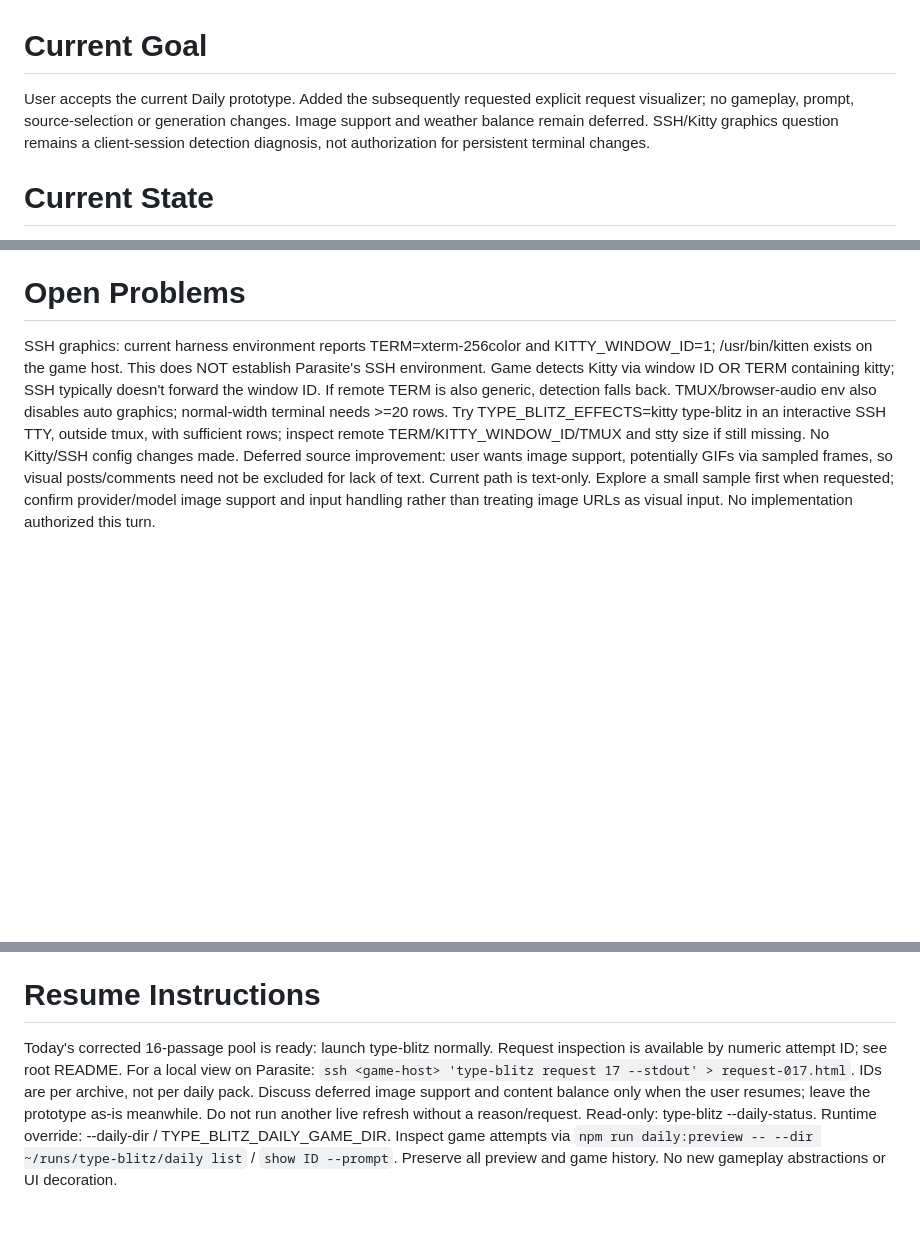
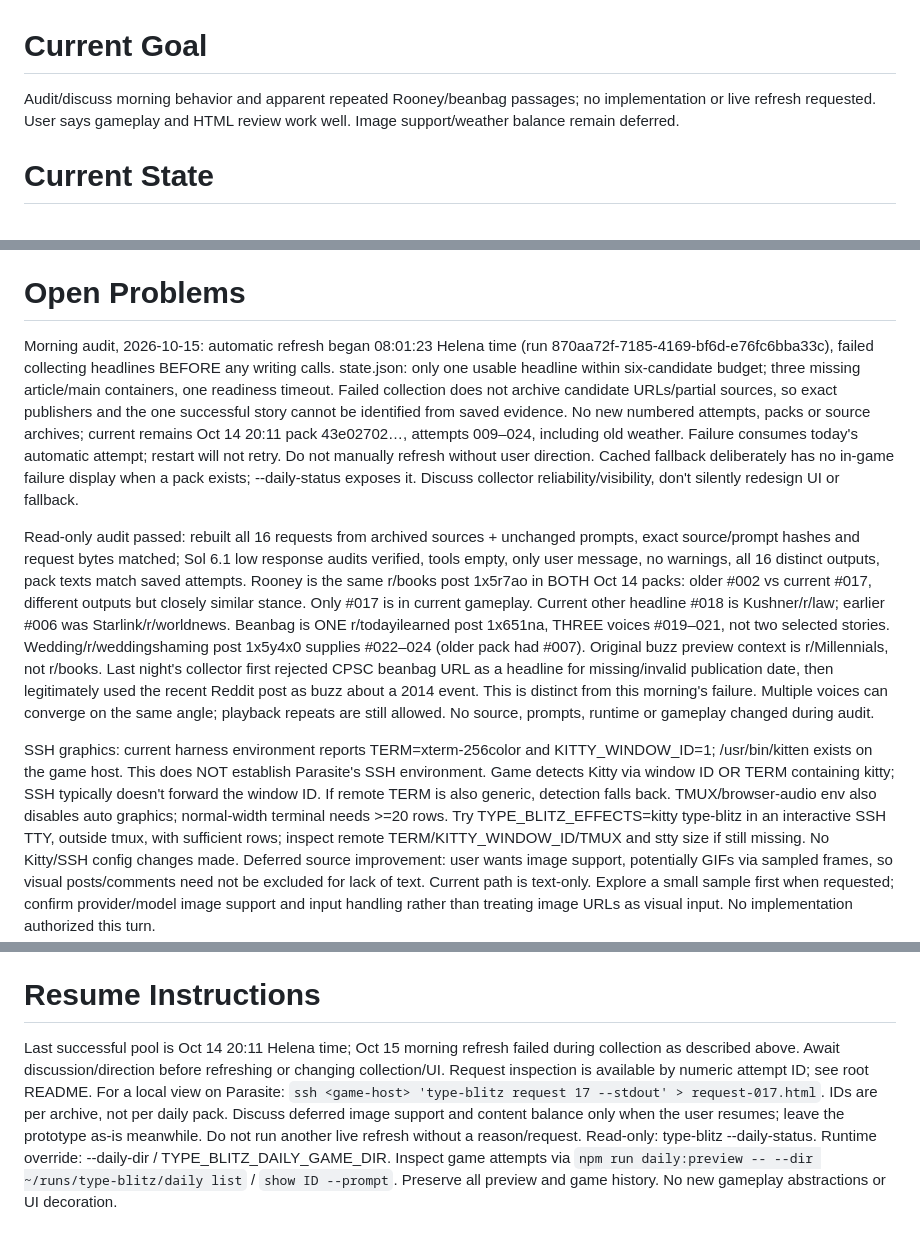
Before and after one commit to slurrr/type-blitz, a Markdown page: CHECKPOINT.md, 3 parts joined by grey strips. GitHub-like rendering; blank space fills up the shorter version.

Commit message:
Record morning collection failure and read-only passage audit

```diff
--- a/CHECKPOINT.md
+++ b/CHECKPOINT.md
@@ -1,5 +1,5 @@
 # Current Goal
-User accepts the current Daily prototype. Added the subsequently requested explicit request visualizer; no gameplay, prompt, source-selection or generation changes. Image support and weather balance remain deferred. SSH/Kitty graphics question remains a client-session detection diagnosis, not authorization for persistent terminal changes.
+Audit/discuss morning behavior and apparent repeated Rooney/beanbag passages; no implementation or live refresh requested. User says gameplay and HTML review work well. Image support/weather balance remain deferred.
 
 # Current State
 Both Quick Play modes call the existing `getRandomPassage(pool)` (Math.random, uniform per passage, repeats allowed). Shared countdown, renderer, Next/Retry and initials → high-score screen. Removed DailyDeck, DAILY_WAIT screen/state, model/date/count menu rows, DAILY n/8 banner prefix and gameplay date/progress footer. Original header/footer restored. Only selecting Daily without an available pool produces a loading/unavailable notice in the existing menu footer.
@@ -23,6 +23,10 @@ One explicit live refresh succeeded: 16 ready passages, runtime attempts 009–0
 Request-view verification: build/full tests and LSP pass. Added 999→1000→1001 allocation/sort/lookup regression (padding is minimum width, no rollover), failed/pending/plain-text cases, HTML escaping, archive selection, stdout/no-write behavior and history immutability. Rendered only game attempt 017 to `/home/poop/runs/type-blitz/daily/requests/017.html`; parsed the HTML to verify exact original system/user/output text survives and no active external elements appear. No new generation.
 
 # Open Problems
+Morning audit, 2026-10-15: automatic refresh began 08:01:23 Helena time (run 870aa72f-7185-4169-bf6d-e76fc6bba33c), failed collecting headlines BEFORE any writing calls. state.json: only one usable headline within six-candidate budget; three missing article/main containers, one readiness timeout. Failed collection does not archive candidate URLs/partial sources, so exact publishers and the one successful story cannot be identified from saved evidence. No new numbered attempts, packs or source archives; current remains Oct 14 20:11 pack 43e02702…, attempts 009–024, including old weather. Failure consumes today's automatic attempt; restart will not retry. Do not manually refresh without user direction. Cached fallback deliberately has no in-game failure display when a pack exists; --daily-status exposes it. Discuss collector reliability/visibility, don't silently redesign UI or fallback.
+
+Read-only audit passed: rebuilt all 16 requests from archived sources + unchanged prompts, exact source/prompt hashes and request bytes matched; Sol 6.1 low response audits verified, tools empty, only user message, no warnings, all 16 distinct outputs, pack texts match saved attempts. Rooney is the same r/books post 1x5r7ao in BOTH Oct 14 packs: older #002 vs current #017, different outputs but closely similar stance. Only #017 is in current gameplay. Current other headline #018 is Kushner/r/law; earlier #006 was Starlink/r/worldnews. Beanbag is ONE r/todayilearned post 1x651na, THREE voices #019–021, not two selected stories. Wedding/r/weddingshaming post 1x5y4x0 supplies #022–024 (older pack had #007). Original buzz preview context is r/Millennials, not r/books. Last night's collector first rejected CPSC beanbag URL as a headline for missing/invalid publication date, then legitimately used the recent Reddit post as buzz about a 2014 event. This is distinct from this morning's failure. Multiple voices can converge on the same angle; playback repeats are still allowed. No source, prompts, runtime or gameplay changed during audit.
+
 SSH graphics: current harness environment reports TERM=xterm-256color and KITTY_WINDOW_ID=1; /usr/bin/kitten exists on the game host. This does NOT establish Parasite's SSH environment. Game detects Kitty via window ID OR TERM containing kitty; SSH typically doesn't forward the window ID. If remote TERM is also generic, detection falls back. TMUX/browser-audio env also disables auto graphics; normal-width terminal needs >=20 rows. Try TYPE_BLITZ_EFFECTS=kitty type-blitz in an interactive SSH TTY, outside tmux, with sufficient rows; inspect remote TERM/KITTY_WINDOW_ID/TMUX and stty size if still missing. No Kitty/SSH config changes made.
 Deferred source improvement: user wants image support, potentially GIFs via sampled frames, so visual posts/comments need not be excluded for lack of text. Current path is text-only. Explore a small sample first when requested; confirm provider/model image support and input handling rather than treating image URLs as visual input. No implementation authorized this turn.
 
@@ -31,4 +35,4 @@ Deferred content balance: weather currently occupies 8/16 entries (50% with unif
 Browser/source availability can prevent generation; retain the prior pack. Day/error/model details are inspectable with --daily-status, not displayed in the game. Hard-killed writers may leave .lock; inspect PID and remove only a confirmed stale lock before explicit refresh. Existing browser transport is workstation-local, not public hosting.
 
 # Resume Instructions
-Today's corrected 16-passage pool is ready: launch type-blitz normally. Request inspection is available by numeric attempt ID; see root README. For a local view on Parasite: `ssh <game-host> 'type-blitz request 17 --stdout' > request-017.html`. IDs are per archive, not per daily pack. Discuss deferred image support and content balance only when the user resumes; leave the prototype as-is meanwhile. Do not run another live refresh without a reason/request. Read-only: type-blitz --daily-status. Runtime override: --daily-dir / TYPE_BLITZ_DAILY_GAME_DIR. Inspect game attempts via `npm run daily:preview -- --dir ~/runs/type-blitz/daily list` / `show ID --prompt`. Preserve all preview and game history. No new gameplay abstractions or UI decoration.
+Last successful pool is Oct 14 20:11 Helena time; Oct 15 morning refresh failed during collection as described above. Await discussion/direction before refreshing or changing collection/UI. Request inspection is available by numeric attempt ID; see root README. For a local view on Parasite: `ssh <game-host> 'type-blitz request 17 --stdout' > request-017.html`. IDs are per archive, not per daily pack. Discuss deferred image support and content balance only when the user resumes; leave the prototype as-is meanwhile. Do not run another live refresh without a reason/request. Read-only: type-blitz --daily-status. Runtime override: --daily-dir / TYPE_BLITZ_DAILY_GAME_DIR. Inspect game attempts via `npm run daily:preview -- --dir ~/runs/type-blitz/daily list` / `show ID --prompt`. Preserve all preview and game history. No new gameplay abstractions or UI decoration.
```
